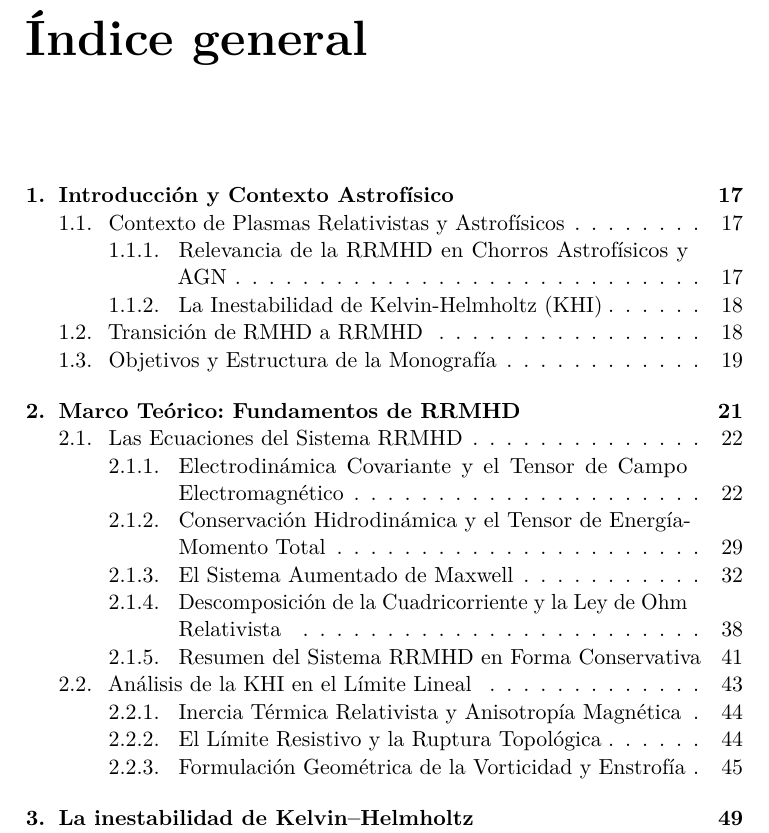
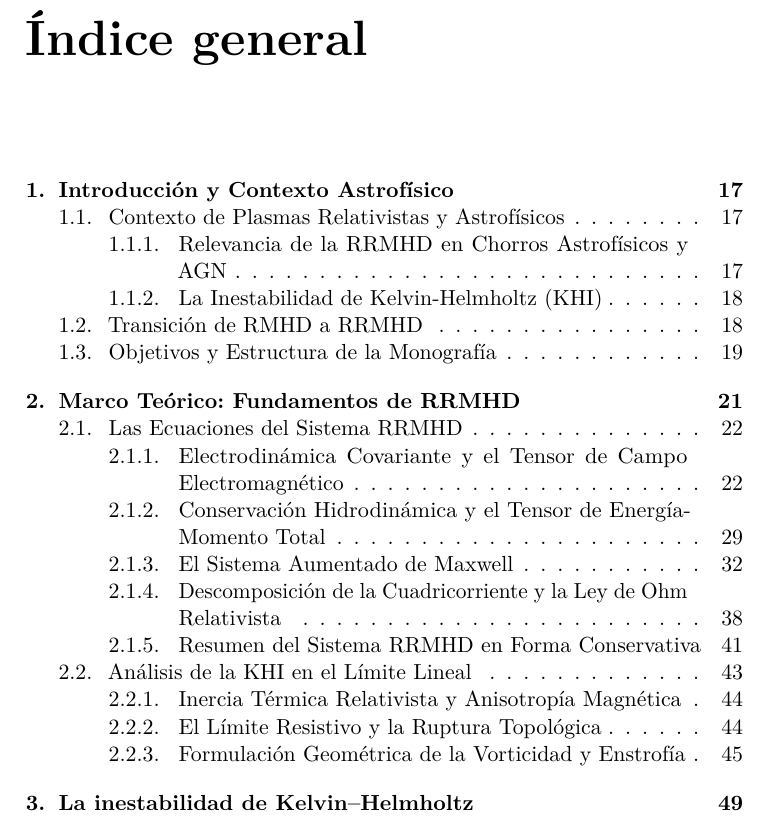
Before and after one commit to Sebrodriguezg/KHI, a LaTeX book (monografia/grad.tex): part of page 3 of 126, cut so that both start at the same text. Compiled offline with pdfLaTeX.

Commit message:
monografia(revision): \raggedbottom — elimina los huecos verticales enormes
Las franjas de espacio en blanco en mitad de página (entre títulos y listas, y
tras las figuras) las causaba \flushbottom (clase book) + parskip elástico, que
estiraba el espacio para llenar la página. Con \raggedbottom las páginas terminan
con borde inferior natural. Underfull \vbox: varios -> 0.

Co-Authored-By: Claude Opus 4.8 <noreply@anthropic.com>

```diff
--- a/monografia/grad.tex
+++ b/monografia/grad.tex
@@ -15,6 +15,8 @@
 \newlength{\sangriainicial}
 \setlength{\sangriainicial}{1.5em} % Tamaño formal de la sangría
 \newcommand{\primerparrafo}{\hspace*{\sangriainicial}}
+\raggedbottom % Evita que parskip estire el espacio vertical y deje huecos enormes
+              % en mitad de página; las páginas terminan con borde inferior natural.
 
 
 % --- Mathematics Packages ---
```
Also changed, not shown: monografia/grad.pdf.
